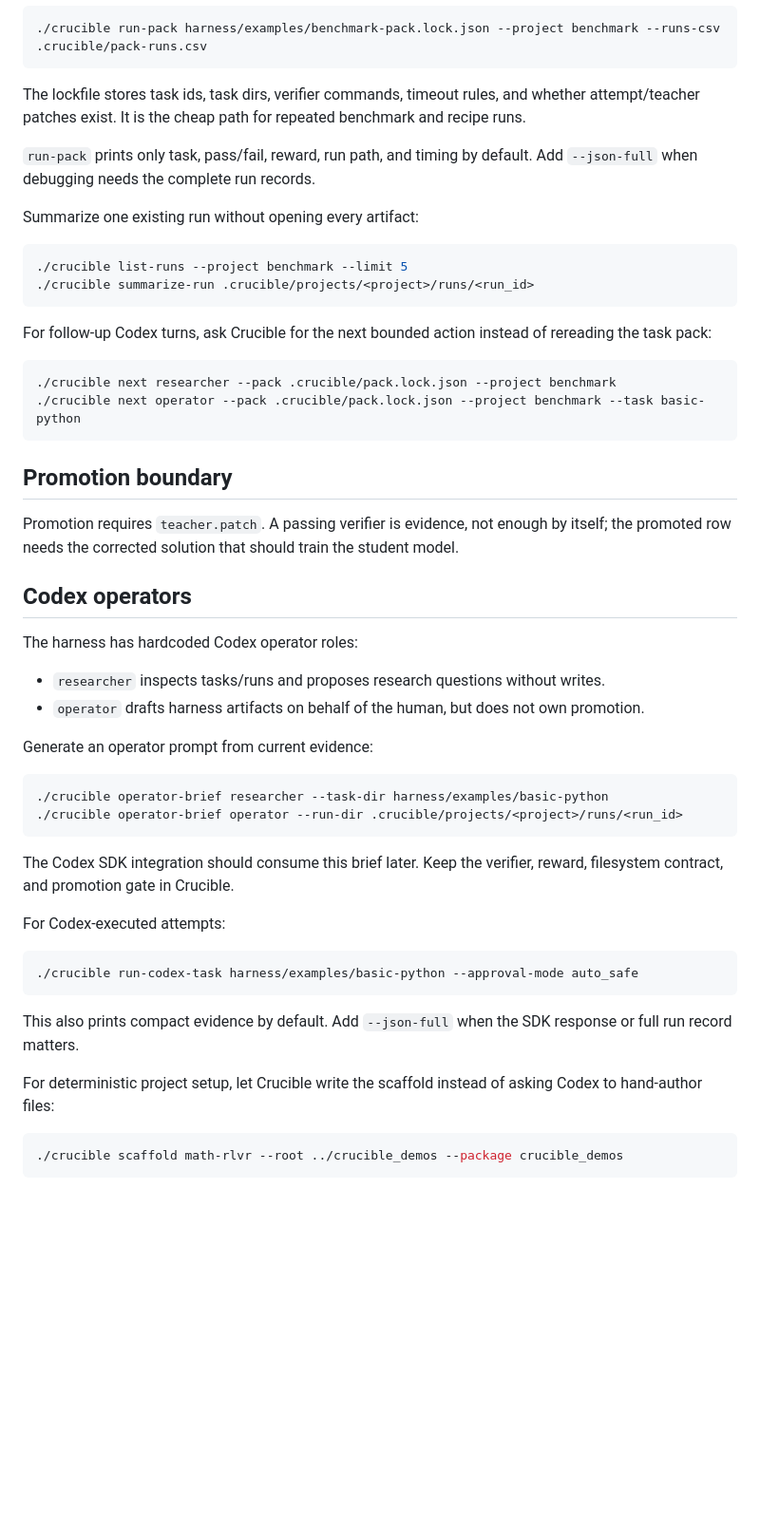
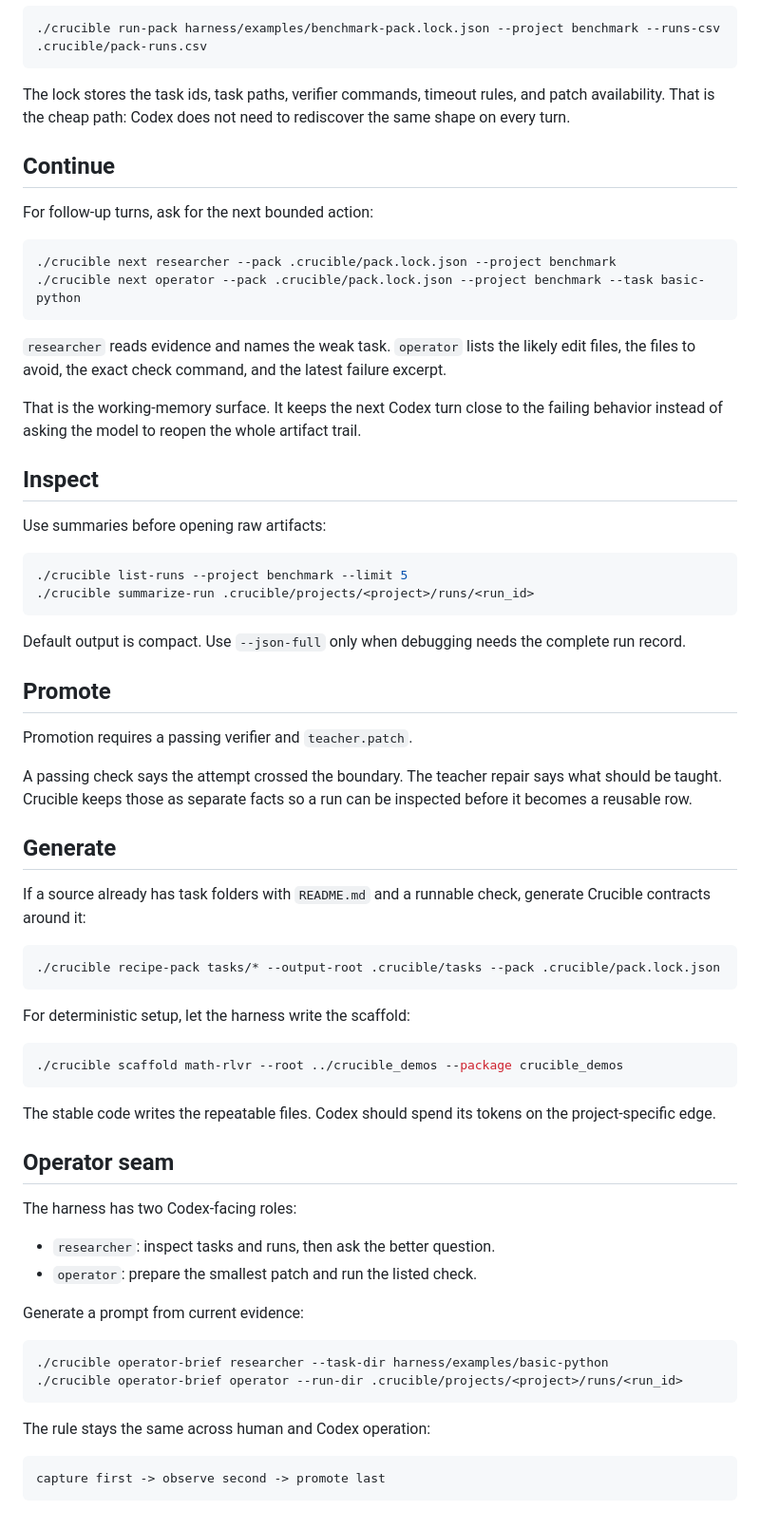
Before and after one commit to dunkeln/crucible, a Markdown page: harness/README.md, the part around one of its changes. Shown at 95% size. Drawn GitHub-style; blank space fills up the shorter version.

````diff
--- a/harness/README.md
+++ b/harness/README.md
@@ -91,54 +71,70 @@ Replay it without rediscovering task paths or verifier commands:
 ./crucible run-pack harness/examples/benchmark-pack.lock.json --project benchmark --runs-csv .crucible/pack-runs.csv
 ```
 
-The lockfile stores task ids, task dirs, verifier commands, timeout rules, and whether attempt/teacher patches exist. It is the cheap path for repeated benchmark and recipe runs.
+The lock stores the task ids, task paths, verifier commands, timeout rules, and patch availability. That is the cheap path: Codex does not need to rediscover the same shape on every turn.
 
-`run-pack` prints only task, pass/fail, reward, run path, and timing by default. Add `--json-full` when debugging needs the complete run records.
+## Continue
 
-Summarize one existing run without opening every artifact:
+For follow-up turns, ask for the next bounded action:
+
+```bash
+./crucible next researcher --pack .crucible/pack.lock.json --project benchmark
+./crucible next operator --pack .crucible/pack.lock.json --project benchmark --task basic-python
+```
+
+`researcher` reads evidence and names the weak task. `operator` lists the likely edit files, the files to avoid, the exact check command, and the latest failure excerpt.
+
+That is the working-memory surface. It keeps the next Codex turn close to the failing behavior instead of asking the model to reopen the whole artifact trail.
+
+## Inspect
+
+Use summaries before opening raw artifacts:
 
 ```bash
 ./crucible list-runs --project benchmark --limit 5
 ./crucible summarize-run .crucible/projects/<project>/runs/<run_id>
 ```
 
-For follow-up Codex turns, ask Crucible for the next bounded action instead of rereading the task pack:
+Default output is compact. Use `--json-full` only when debugging needs the complete run record.
+
+## Promote
+
+Promotion requires a passing verifier and `teacher.patch`.
+
+A passing check says the attempt crossed the boundary. The teacher repair says what should be taught. Crucible keeps those as separate facts so a run can be inspected before it becomes a reusable row.
+
+## Generate
+
+If a source already has task folders with `README.md` and a runnable check, generate Crucible contracts around it:
 
 ```bash
-./crucible next researcher --pack .crucible/pack.lock.json --project benchmark
-./crucible next operator --pack .crucible/pack.lock.json --project benchmark --task basic-python
+./crucible recipe-pack tasks/* --output-root .crucible/tasks --pack .crucible/pack.lock.json
 ```
 
-## Promotion boundary
+For deterministic setup, let the harness write the scaffold:
 
-Promotion requires `teacher.patch`. A passing verifier is evidence, not enough by itself; the promoted row needs the corrected solution that should train the student model.
+```bash
+./crucible scaffold math-rlvr --root ../crucible_demos --package crucible_demos
+```
 
-## Codex operators
+The stable code writes the repeatable files. Codex should spend its tokens on the project-specific edge.
 
-The harness has hardcoded Codex operator roles:
+## Operator seam
 
-+ `researcher` inspects tasks/runs and proposes research questions without writes.
-+ `operator` drafts harness artifacts on behalf of the human, but does not own promotion.
+The harness has two Codex-facing roles:
 
-Generate an operator prompt from current evidence:
++ `researcher`: inspect tasks and runs, then ask the better question.
++ `operator`: prepare the smallest patch and run the listed check.
+
+Generate a prompt from current evidence:
 
 ```bash
 ./crucible operator-brief researcher --task-dir harness/examples/basic-python
 ./crucible operator-brief operator --run-dir .crucible/projects/<project>/runs/<run_id>
 ```
 
-The Codex SDK integration should consume this brief later. Keep the verifier, reward, filesystem contract, and promotion gate in Crucible.
+The rule stays the same across human and Codex operation:
 
-For Codex-executed attempts:
-
-```bash
-./crucible run-codex-task harness/examples/basic-python --approval-mode auto_safe
+```text
+capture first -> observe second -> promote last
 ```
-
-This also prints compact evidence by default. Add `--json-full` when the SDK response or full run record matters.
-
-For deterministic project setup, let Crucible write the scaffold instead of asking Codex to hand-author files:
-
-```bash
-./crucible scaffold math-rlvr --root ../crucible_demos --package crucible_demos
-```
````
Also changed, not shown: other parts of harness/README.md (+15 -35 lines).
